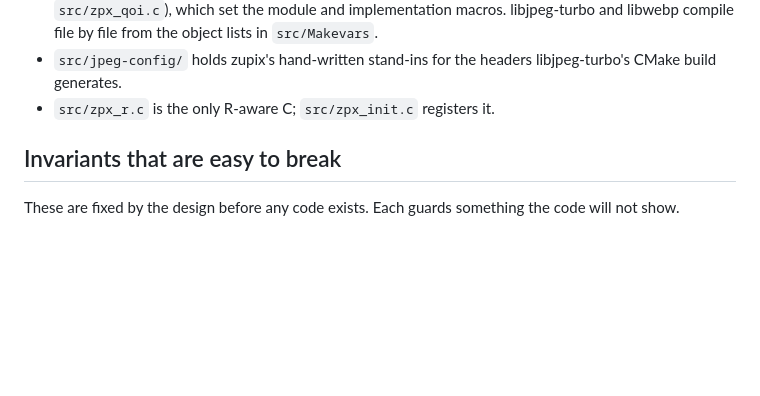
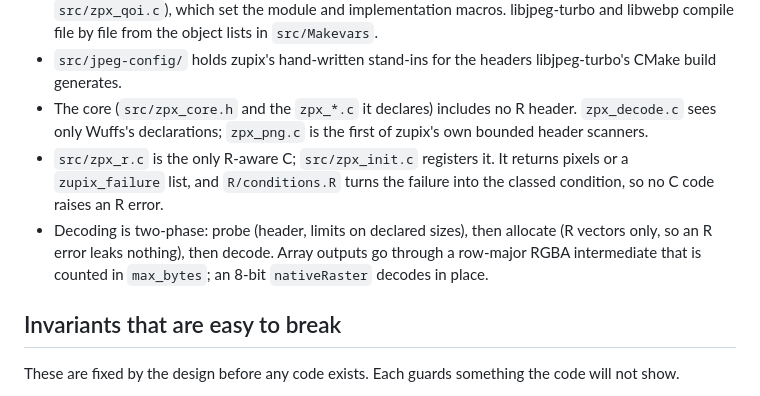
Before and after one commit to pedrobtz/zupix, a Markdown page: CLAUDE.md, the part around the change. GitHub-like rendering; blank space fills up the shorter version.

```diff
--- a/CLAUDE.md
+++ b/CLAUDE.md
@@ -109,7 +109,16 @@ Growing as stages land; `.agents/design.md` §4 plans the layers.
   file by file from the object lists in `src/Makevars`.
 - `src/jpeg-config/` holds zupix's hand-written stand-ins for the headers
   libjpeg-turbo's CMake build generates.
-- `src/zpx_r.c` is the only R-aware C; `src/zpx_init.c` registers it.
+- The core (`src/zpx_core.h` and the `zpx_*.c` it declares) includes no R
+  header. `zpx_decode.c` sees only Wuffs's declarations; `zpx_png.c` is the
+  first of zupix's own bounded header scanners.
+- `src/zpx_r.c` is the only R-aware C; `src/zpx_init.c` registers it. It
+  returns pixels or a `zupix_failure` list, and `R/conditions.R` turns the
+  failure into the classed condition, so no C code raises an R error.
+- Decoding is two-phase: probe (header, limits on declared sizes), then
+  allocate (R vectors only, so an R error leaks nothing), then decode.
+  Array outputs go through a row-major RGBA intermediate that is counted in
+  `max_bytes`; an 8-bit `nativeRaster` decodes in place.
 
 ## Invariants that are easy to break
 
```
Also changed, not shown: .agents/roadmap.md (+15 -1 lines).
